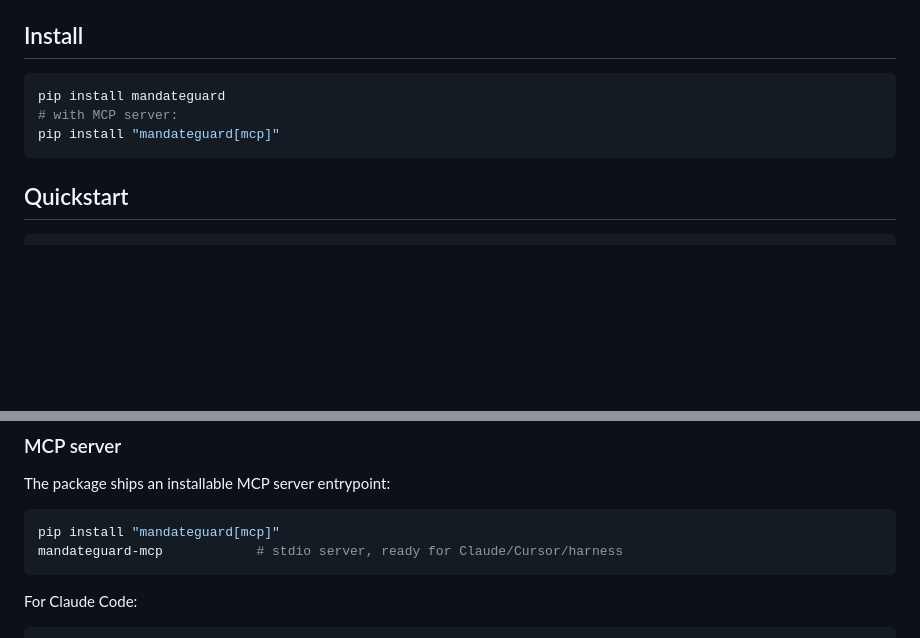
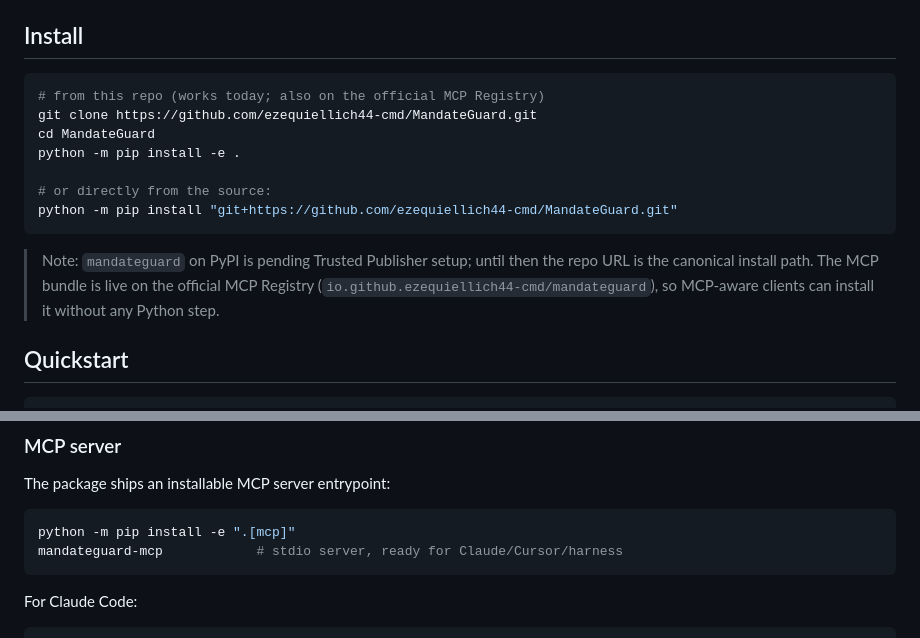
Before and after one commit to ezequiellich44-cmd/MandateGuard, a Markdown page: README.md, 2 parts joined by grey strips. Rendered like a GitHub page; blank space fills up the shorter version.

Commit message:
docs: fix install path (repo URL works today, PyPI pending)

````diff
--- a/README.md
+++ b/README.md
@@ -51,10 +51,19 @@ MCP distribution. That is this repo.
 ## Install
 
 ```bash
-pip install mandateguard
-# with MCP server:
-pip install "mandateguard[mcp]"
+# from this repo (works today; also on the official MCP Registry)
+git clone https://github.com/ezequiellich44-cmd/MandateGuard.git
+cd MandateGuard
+python -m pip install -e .
+
+# or directly from the source:
+python -m pip install "git+https://github.com/ezequiellich44-cmd/MandateGuard.git"
 ```
+
+> Note: `mandateguard` on PyPI is pending Trusted Publisher setup; until then
+> the repo URL is the canonical install path. The MCP bundle is live on the
+> official MCP Registry (`io.github.ezequiellich44-cmd/mandateguard`), so
+> MCP-aware clients can install it without any Python step.
 
 ## Quickstart
 
@@ -91,7 +100,7 @@ only on approval, so replays are deterministic.
 The package ships an installable MCP server entrypoint:
 
 ```bash
-pip install "mandateguard[mcp]"
+python -m pip install -e ".[mcp]"
 mandateguard-mcp            # stdio server, ready for Claude/Cursor/harness
 ```
 
````
